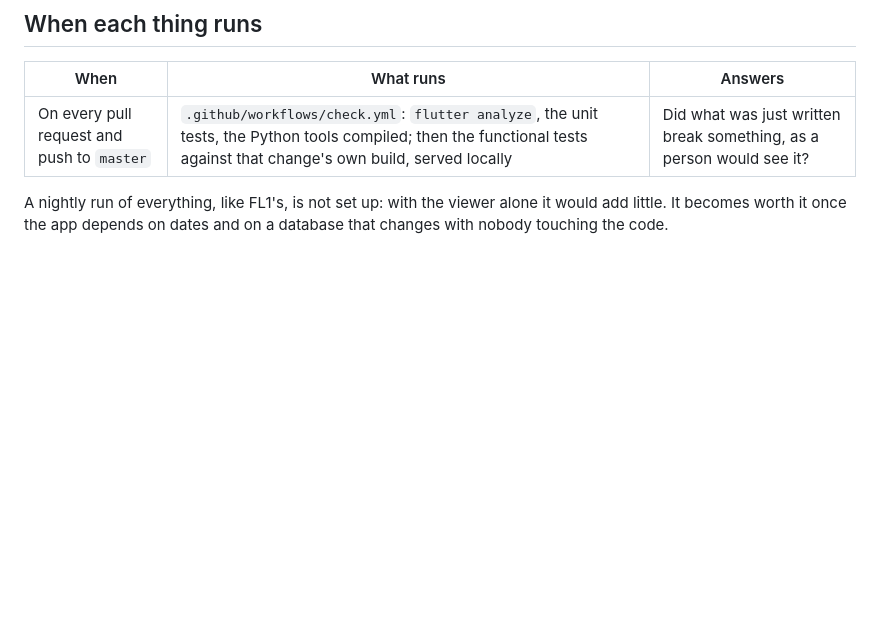
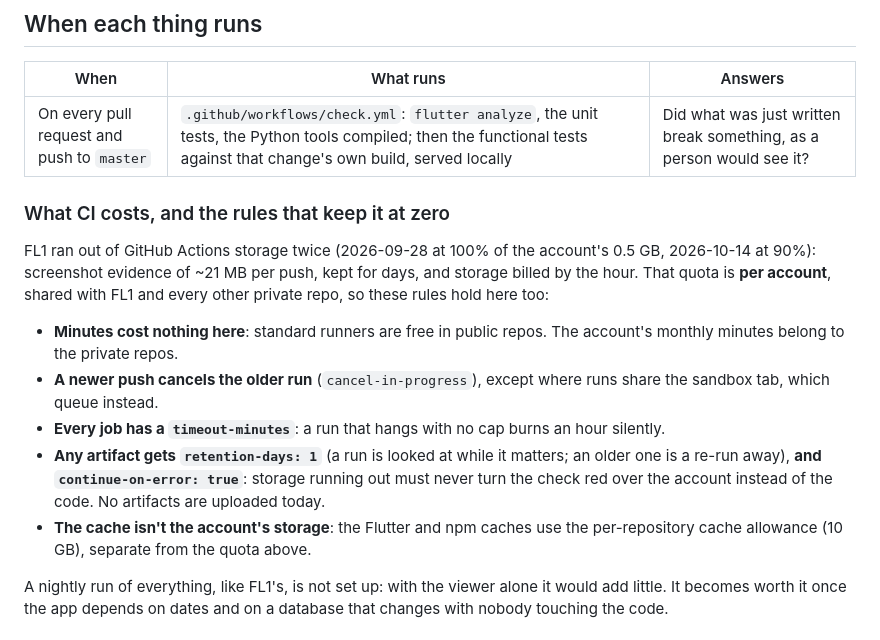
Before and after one commit to ajenux/crossfit-app, a Markdown page: TESTING.md, the part around the change. Rendered like a GitHub page; blank space fills up the shorter version.

Commit message:
Record what CI costs and the rules that keep it at zero
FL1 ran out of the account's Actions storage twice; the quota is per
account, so its rules apply here: cancel superseded runs, cap every job's
time, keep any artifact one day and never let an upload turn the check red.

Co-Authored-By: Claude Opus 5.5 <noreply@anthropic.com>

```diff
--- a/TESTING.md
+++ b/TESTING.md
@@ -41,6 +41,26 @@ a screenshot.
 | --- | --- | --- |
 | On every pull request and push to `master` | `.github/workflows/check.yml`: `flutter analyze`, the unit tests, the Python tools compiled; then the functional tests against that change's own build, served locally | Did what was just written break something, as a person would see it? |
 
+### What CI costs, and the rules that keep it at zero
+
+FL1 ran out of GitHub Actions storage twice (2026-09-28 at 100% of the
+account's 0.5 GB, 2026-10-14 at 90%): screenshot evidence of ~21 MB per push,
+kept for days, and storage billed by the hour. That quota is **per account**,
+shared with FL1 and every other private repo, so these rules hold here too:
+
+- **Minutes cost nothing here**: standard runners are free in public repos.
+  The account's monthly minutes belong to the private repos.
+- **A newer push cancels the older run** (`cancel-in-progress`), except where
+  runs share the sandbox tab, which queue instead.
+- **Every job has a `timeout-minutes`**: a run that hangs with no cap burns
+  an hour silently.
+- **Any artifact gets `retention-days: 1`** (a run is looked at while it
+  matters; an older one is a re-run away), **and `continue-on-error: true`**:
+  storage running out must never turn the check red over the account instead
+  of the code. No artifacts are uploaded today.
+- **The cache isn't the account's storage**: the Flutter and npm caches use
+  the per-repository cache allowance (10 GB), separate from the quota above.
+
 A nightly run of everything, like FL1's, is not set up: with the viewer
 alone it would add little. It becomes worth it once the app depends on dates
 and on a database that changes with nobody touching the code.
```
